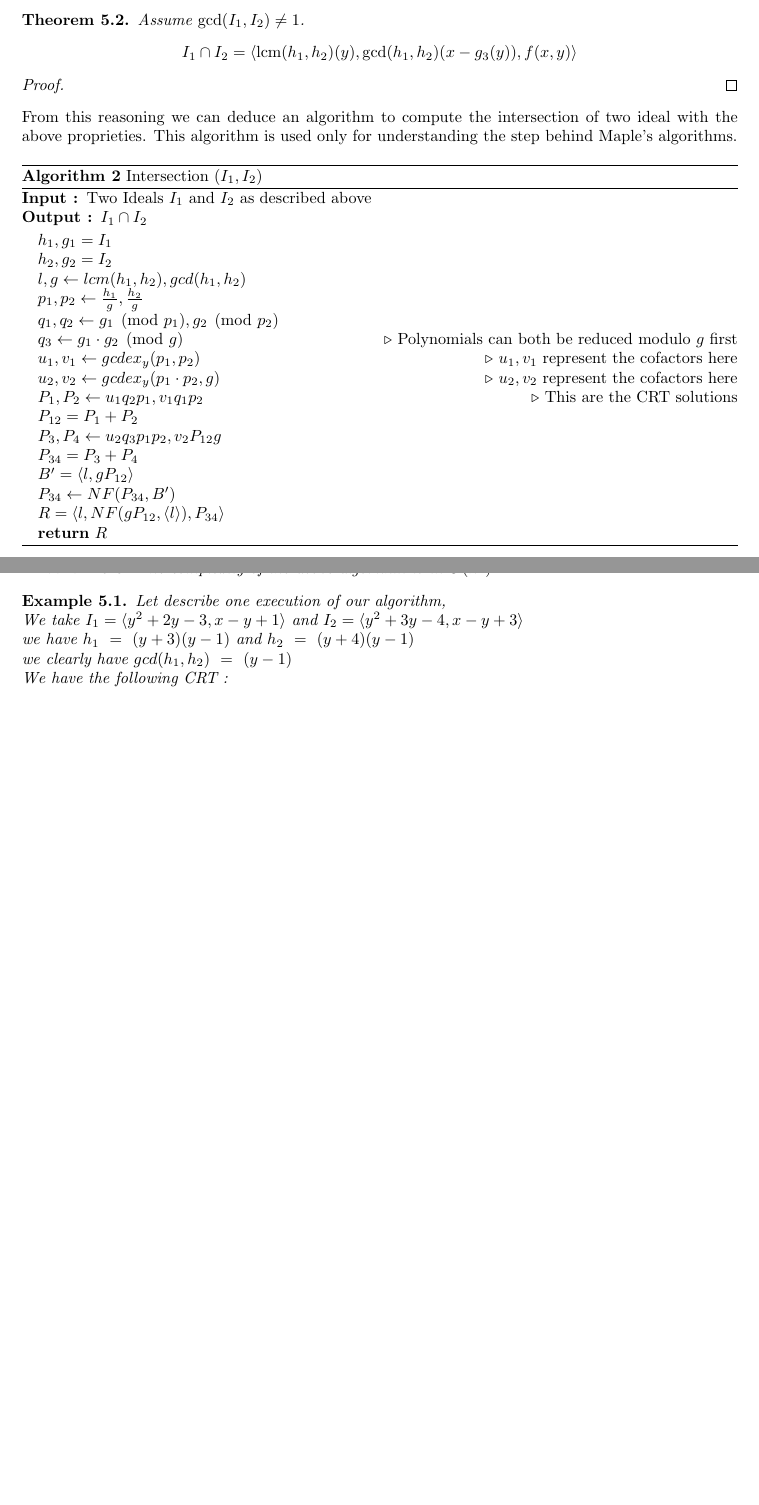
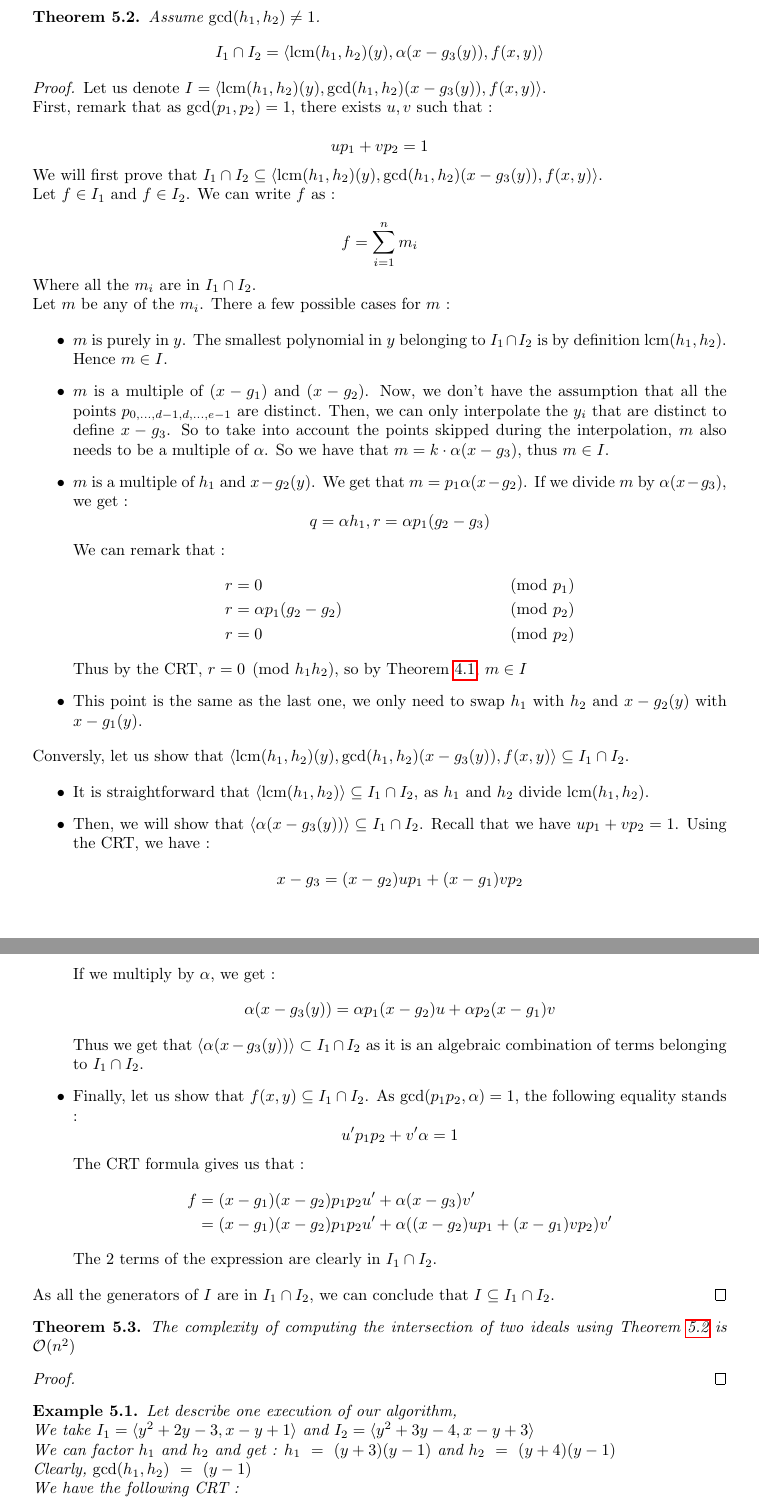
Before and after one commit to oogust/GroebnerBasisInTwoVariables, a LaTeX document (report.tex): two parts of pages 8 and 9 of 12 before the commit and two parts of pages 12 and 13 of 18 after it, joined at a grey line, cut so that both start at the same text, the shorter picture padded with empty space. Compiled offline with pdfLaTeX.

Commit message:
proofs ok

```diff
--- a/report.tex
+++ b/report.tex
@@ -39,7 +39,7 @@
 
 \DeclareMathOperator{\lcm}{lcm}
 
-\geometry{legalpaper, margin=3cm}
+%\geometry{legalpaper, margin=3cm}
 
 \title{PSFPN - Gröbner bases in two variables}
 \begin{document}
@@ -593,53 +607,125 @@ Now, we want to find $f$ such that :
 \end{align*}
 Again, such a polynomial can be computed using the CRT.
 
+\begin{theorem} \label{th:inter-2-gcd-neq-1}
+    Assume $\gcd(h_{1}, h_{2}) \neq 1$.
+    \begin{displaymath}
+        I_{1} \cap I_{2} = \langle \lcm(h_{1}, h_{2})(y), \alpha (x - g_{3}(y)), f(x,y) \rangle
+    \end{displaymath}
+\end{theorem}
+
+\begin{proof}
+    Let us denote $I = \langle \lcm(h_{1}, h_{2})(y), \gcd(h_{1},h_{2})(x - g_{3}(y)), f(x,y) \rangle$. \\
+    First, remark that as $\gcd(p_{1}, p_{2}) = 1$, there exists $u, v$ such that :
+
+    \begin{displaymath}
+        up_{1} + vp_{2} = 1
+    \end{displaymath}
+
+    We will first prove that $I_{1} \cap I_{2} \subseteq \langle \lcm(h_{1}, h_{2})(y), \gcd(h_{1},h_{2})(x - g_{3}(y)), f(x,y) \rangle$. \\
+    Let $f \in I_{1}$ and $f \in I_{2}$. We can write $f$ as :
+
+    \begin{displaymath}
+        f = \sum_{i = 1}^{n} m_{i}
+    \end{displaymath}
+
+    Where all the $m_{i}$ are in $I_{1} \cap I_{2}$. \\
+    Let $m$ be any of the $m_{i}$. There a few possible cases for $m$ :
+
+    \begin{itemize}
+        \item $m$ is purely in $y$. The smallest polynomial in $y$ belonging to $I_{1} \cap I_{2}$ is by definition $\lcm(h_{1}, h_{2})$. Hence $m \in I$.
+        \item $m$ is a multiple of $(x - g_{1})$ and $(x - g_{2})$. Now, we don't have the assumption that all the points $p_{0,\dots,d-1,d,\dots,e-1}$ are distinct. Then, we can only interpolate the $y_{i}$ that are distinct to define $x - g_{3}$. So to take into account the points skipped during the interpolation, $m$ also needs to be a multiple of $\alpha$. So we have that $m = k \cdot \alpha (x - g_{3})$, thus $m \in I$.
+        \item $m$ is a multiple of $h_{1}$ and $x - g_{2}(y)$. We get that $m = p_{1} \alpha (x - g_{2})$. If we divide $m$ by $\alpha (x - g_{3})$, we get :
+        \begin{displaymath}
+            q = \alpha h_{1}, r = \alpha p_{1} (g_{2} - g_{3})
+        \end{displaymath}
+        We can remark that :
+        \begin{align*}
+            r & = 0 & \pmod{p_{1}} \\
+            r & = \alpha p_{1} (g_{2} - g_{2}) & \pmod {p_{2}} \\
+            r & = 0 & \pmod {p_{2}}
+        \end{align*}
+        Thus by the CRT, $r = 0 \pmod{h_{1}h_{2}}$, so by Theorem \ref{th:ideal-membership-test}, $m \in I$
+        \item This point is the same as the last one, we only need to swap $h_{1}$ with $h_{2}$ and $x - g_{2}(y)$ with $x - g_{1}(y)$.
+
+%        \item $m$ is a multiple of $h_{1}$ and $(x - g_{2})$ or $m$ is a multiple of $h_{2}$ and $(x - g_{1})$. We get that :
+%        \begin{displaymath}
+%            m = \alpha p_{1} (x - g_{2})
+%        \end{displaymath}
+%        If we divide $m$ by $\alpha (x - g_{3})$, we get : \\
+%        $q = p_{1}$, $r = - \alpha (x - g_{1}) v p_{2} = 0 \pmod {\lcm(p_{1}, p_{2})}$
+    \end{itemize}
+    % --------------------------------------------------------------------------------------------------------------------------------------
+    Conversly, let us show that $\langle \lcm(h_{1}, h_{2})(y), \gcd(h_{1},h_{2})(x - g_{3}(y)), f(x,y) \rangle \subseteq I_{1} \cap I_{2}$.
+
+    \begin{itemize}
+        \item It is straightforward that $\langle \lcm(h_{1}, h_{2}) \rangle \subseteq I_{1} \cap I_{2}$, as $h_{1}$ and $h_{2}$ divide $\lcm(h_{1}, h_{2})$.
+        \item Then, we will show that  $\langle \alpha (x - g_{3}(y)) \rangle \subseteq I_{1} \cap I_{2}$. Recall that we have $up_{1} + vp_{2} = 1$.
+        Using the CRT, we have :
+        \begin{align*}
+            x - g_{3} = (x - g_{2})up_{1} + (x - g_{1})vp_{2}
+        \end{align*}
+        If we multiply by $\alpha$, we get :
+        \begin{align*}
+            \alpha (x - g_{3}(y)) =  \alpha p_{1} (x - g_{2})u + \alpha p_{2} (x - g_{1})v
+        \end{align*}
+        Thus we get that $\langle \alpha (x - g_{3}(y)) \rangle \subset I_{1} \cap I_{2}$ as it is an algebraic combination of terms belonging to $I_{1} \cap I_{2}$.
+        \item Finally, let us show that $f(x, y) \subseteq I_{1} \cap I_{2} $. As $\gcd(p_{1}p_{2}, \alpha) = 1$, the following equality stands :
+        \begin{displaymath}
+            u^{\prime} p_{1}p_{2} + v^{\prime} \alpha = 1
+        \end{displaymath}
+        The CRT formula gives us that :
+        \begin{align*}
+            f & = (x - g_{1})(x - g_{2}) p_{1}p_{2} u^{\prime} + \alpha (x - g_{3}) v^{\prime} \\
+              & = (x - g_{1})(x - g_{2}) p_{1}p_{2} u^{\prime} + \alpha ((x - g_{2})up_{1} + (x - g_{1})vp_{2}) v^{\prime}
+        \end{align*}
+        The 2 terms of the expression are clearly in $I_{1} \cap I_{2}$.
+    \end{itemize}
+
+    As all the generators of $I$ are in $I_{1} \cap I_{2}$, we can conclude that $I \subseteq I_{1} \cap I_{2}$.
+\end{proof}
+
+%From this reasoning we can deduce an algorithm to compute the intersection of two ideal with the above proprieties.
+%This algorithm is used only for understanding the step behind Maple's algorithms.
+
+%\begin{algorithm} [H]
+%    \caption{Intersection ($I_{1}, I_{2}$)} \label{alg:intersect-2-ideals}
+%    \textbf{Input : }Two Ideals $I_{1}$ and $I_{2}$ as described above \\
+%    \textbf{Output : }$I_{1} \cap I_{2}$
+%\begin{algorithmic}
+%    \State $h_{1}, g_{1} = I_{1}$
+%    \State $h_{2}, g_{2} = I_{2}$
+%    \State $l, g \gets lcm(h_{1}, h_{2}), gcd(h_{1}, h_{2})$
+%    \State $p_{1}, p_{2} \gets \frac{h_{1}}{g}, \frac{h_{2}}{g}$
+%    \State $q_{1}, q_{2} \gets g_{1} \pmod {p_{1}}, g_{2} \pmod {p_{2}}$
+%    \State $q_{3} \gets g_{1} \cdot g_{2} \pmod {g}$ \Comment{Polynomials can both be reduced modulo $g$ first}
+%    \State $u_{1}, v_{1} \gets gcdex_{y} (p_{1}, p_{2})$ \Comment{$u_{1}, v_{1}$ represent the cofactors here}
+%    \State $u_{2}, v_{2} \gets gcdex_{y} (p_{1} \cdot p_{2}, g)$ \Comment{$u_{2}, v_{2}$ represent the cofactors here}
+%    \State $P_{1}, P_{2} \gets u_{1}q_{2}p_{1}, v_{1}q_{1}p_{2}$ \Comment{This are the CRT solutions}
+%    \State $P_{12} = P_{1} + P_{2}$
+%    \State $P_{3}, P_{4} \gets u_{2}q_{3}p_{1}p_{2}, v_{2}P_{12}g$
+%    \State $P_{34} = P_{3} + P_{4}$
+%    \State $B^{\prime} = \langle l, gP_{12} \rangle$
+%    \State $P_{34} \gets NF(P_{34}, B^{\prime})$
+%    \State $R = \langle l, NF(gP_{12}, \langle l \rangle), P_{34} \rangle$ \\
+%    \Return $R$
+%\end{algorithmic}
+%\end{algorithm}
+
 \begin{theorem}
-    Assume $\gcd(I_{1}, I_{2}) \neq 1$.
-    \begin{displaymath}
-        I_{1} \cap I_{2} = \langle \lcm(h_{1}, h_{2})(y), \gcd(h_{1},h_{2})(x - g_{3}(y)), f(x,y) \rangle
-    \end{displaymath}
+    The complexity of computing the intersection of two ideals using Theorem \ref{th:inter-2-gcd-neq-1} is $\mathcal{O}(n^2)$
 \end{theorem}
 
 \begin{proof}
 
 \end{proof}
 
-From this reasoning we can deduce an algorithm to compute the intersection of two ideal with the above proprieties.
-This algorithm is used only for understanding the step behind Maple's algorithms.
 
-\begin{algorithm} [H]
-    \caption{Intersection ($I_{1}, I_{2}$)} \label{alg:intersect-2-ideals}
-    \textbf{Input : }Two Ideals $I_{1}$ and $I_{2}$ as described above \\
-    \textbf{Output : }$I_{1} \cap I_{2}$
-\begin{algorithmic}
-    \State $h_{1}, g_{1} = I_{1}$
-    \State $h_{2}, g_{2} = I_{2}$
-    \State $l, g \gets lcm(h_{1}, h_{2}), gcd(h_{1}, h_{2})$
-    \State $p_{1}, p_{2} \gets \frac{h_{1}}{g}, \frac{h_{2}}{g}$
-    \State $q_{1}, q_{2} \gets g_{1} \pmod {p_{1}}, g_{2} \pmod {p_{2}}$
-    \State $q_{3} \gets g_{1} \cdot g_{2} \pmod {g}$ \Comment{Polynomials can both be reduced modulo $g$ first}
-    \State $u_{1}, v_{1} \gets gcdex_{y} (p_{1}, p_{2})$ \Comment{$u_{1}, v_{1}$ represent the cofactors here}
-    \State $u_{2}, v_{2} \gets gcdex_{y} (p_{1} \cdot p_{2}, g)$ \Comment{$u_{2}, v_{2}$ represent the cofactors here}
-    \State $P_{1}, P_{2} \gets u_{1}q_{2}p_{1}, v_{1}q_{1}p_{2}$ \Comment{This are the CRT solutions}
-    \State $P_{12} = P_{1} + P_{2}$
-    \State $P_{3}, P_{4} \gets u_{2}q_{3}p_{1}p_{2}, v_{2}P_{12}g$
-    \State $P_{34} = P_{3} + P_{4}$
-    \State $B^{\prime} = \langle l, gP_{12} \rangle$
-    \State $P_{34} \gets NF(P_{34}, B^{\prime})$
-    \State $R = \langle l, NF(gP_{12}, \langle l \rangle), P_{34} \rangle$ \\
-    \Return $R$
-\end{algorithmic}
-\end{algorithm}
-
-\begin{theorem} The complexity of the above algorithm is in $\mathcal{O}(n^2)$
-\end{theorem}
-
-
-\begin {example}
+\begin{example}
     Let describe one execution of our algorithm,\newline
-    We take $I_{1} = \langle y^{2}+2y-3,x-y+1\rangle$ and $I_{2} = \langle y^{2}+3y-4,x-y+3 \rangle$\newline
-    we have $h_{1}\ =\ (y + 3)(y - 1)$ and $h_{2}\ =\ (y + 4)(y - 1)$\newline
-    we clearly have $gcd(h_{1},h_{2})\ =\ (y-1)$\newline
+    We take $I_{1} = \langle y^{2}+2y-3,x-y+1\rangle$ and $I_{2} = \langle y^{2}+3y-4,x-y+3 \rangle$ \newline
+    We can factor $h_{1}$ and $h_{2}$ and get : $h_{1}\ =\ (y + 3)(y - 1)$ and $h_{2}\ =\ (y + 4)(y - 1)$ \newline
+    Clearly, $\gcd(h_{1},h_{2})\ =\ (y-1)$\newline
     We have the following CRT :
     \begin{displaymath}
         \left\{
```
Also changed, not shown: slides.pdf, report.tex (76 more changed lines).
